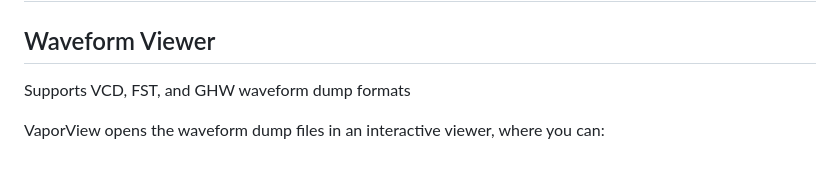
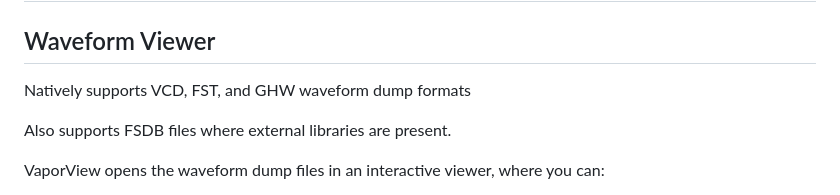
Before and after one commit to Lramseyer/vaporview, a Markdown page: README.md, the part around the change. GitHub-like rendering; blank space fills up the shorter version.

Commit message:
initial commit - FSDB parsing

```diff
--- a/README.md
+++ b/README.md
@@ -8,7 +8,9 @@ VaporView is an open source waveform viewer extension for Visual Studio Code - [
 
 ## Waveform Viewer
 
-Supports VCD, FST, and GHW waveform dump formats
+Natively supports VCD, FST, and GHW waveform dump formats
+
+Also supports FSDB files where external libraries are present.
 
 VaporView opens the waveform dump files in an interactive viewer, where you can:
 - Add, remove, and rearrange signals
```
